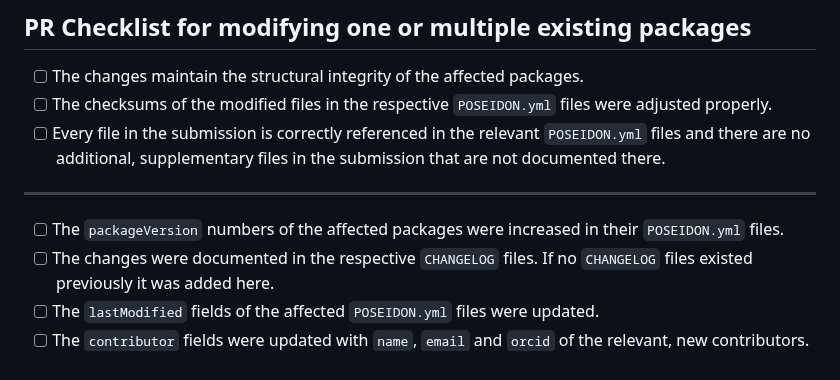
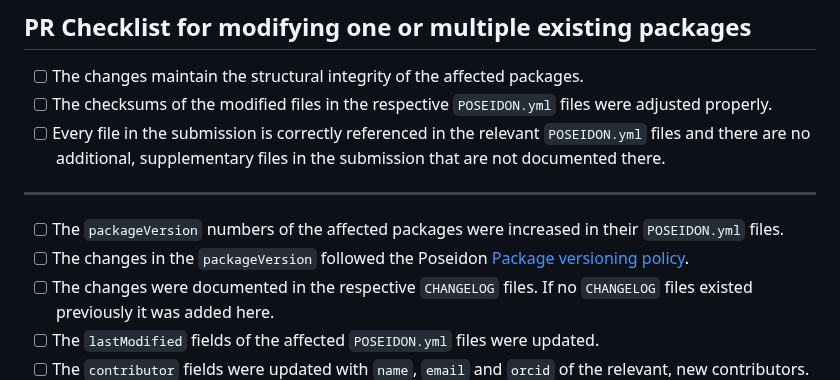
Before and after one commit to poseidon-framework/community-archive, a Markdown page: .github/pull_request_template.md, the part around the change. GitHub-like rendering.

Commit message:
Update pull_request_template.md
added a reminder that the packageVersion should be updated according to the package versioning policy

```diff
--- a/.github/pull_request_template.md
+++ b/.github/pull_request_template.md
@@ -61,6 +61,7 @@ You can now open this Pull Request and then work through the relevant checklists
 ***
 
 - [ ] The `packageVersion` numbers of the affected packages were increased in their `POSEIDON.yml` files.
+- [ ] The changes in the `packageVersion` followed the Poseidon [Package versioning policy](https://github.com/poseidon-framework/poseidon-schema?tab=readme-ov-file#package-versioning).
 - [ ] The changes were documented in the respective `CHANGELOG` files. If no `CHANGELOG` files existed previously it was added here.
 - [ ] The `lastModified` fields of the affected `POSEIDON.yml` files were updated.
 - [ ] The `contributor` fields were updated with `name`, `email` and `orcid` of the relevant, new contributors.
```
